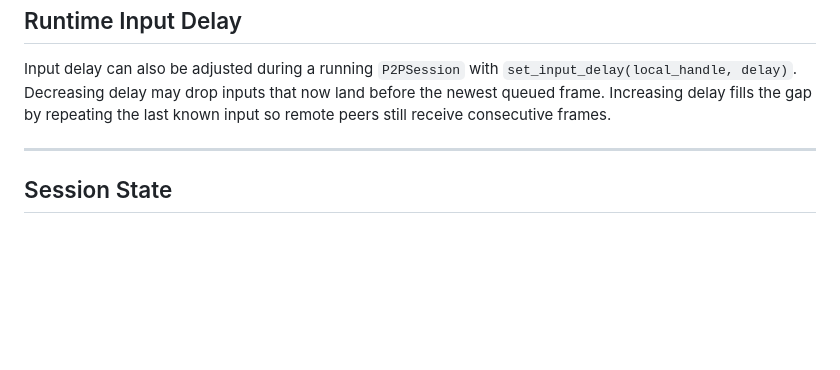
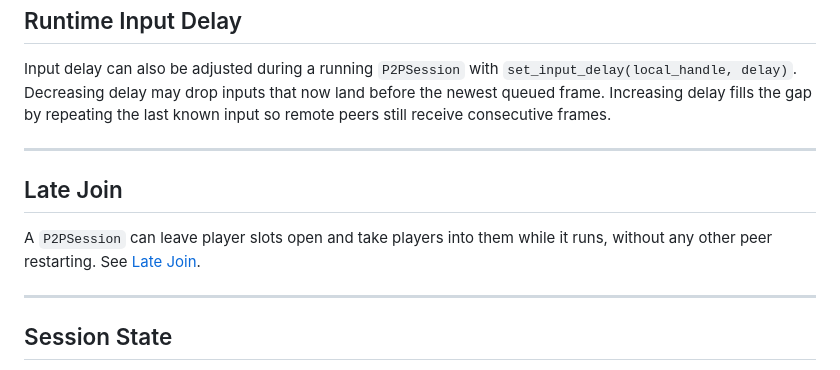
Before and after one commit to gschup/ggrs, a Markdown page: docs/sessions.md, the part around the change. Drawn GitHub-style; blank space fills up the shorter version.

```diff
--- a/docs/sessions.md
+++ b/docs/sessions.md
@@ -103,6 +103,13 @@ Input delay can also be adjusted during a running `P2PSession` with `set_input_d
 
 ---
 
+## Late Join
+
+A `P2PSession` can leave player slots open and take players into them while it runs, without any
+other peer restarting. See [Late Join](late-join.md).
+
+---
+
 ## Session State
 
 After construction, a `P2PSession` starts in `SessionState::Synchronizing`. During this phase, GGRS exchanges sync packets with remote peers. Once synchronized, the session moves to `SessionState::Running` and begins accepting inputs.
```
Also changed, not shown: CHANGELOG.md (+4 -0 lines), docs/late-join.md (added, +65 -0 lines).
